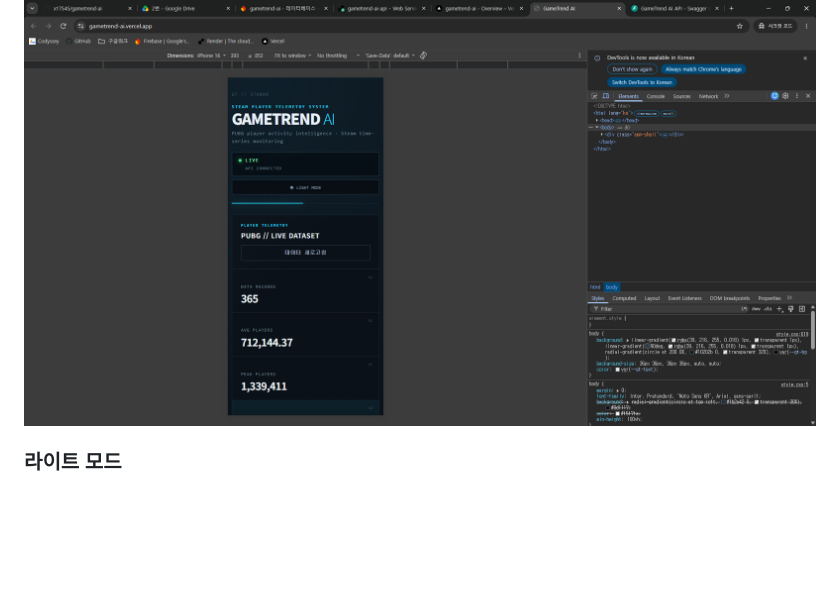
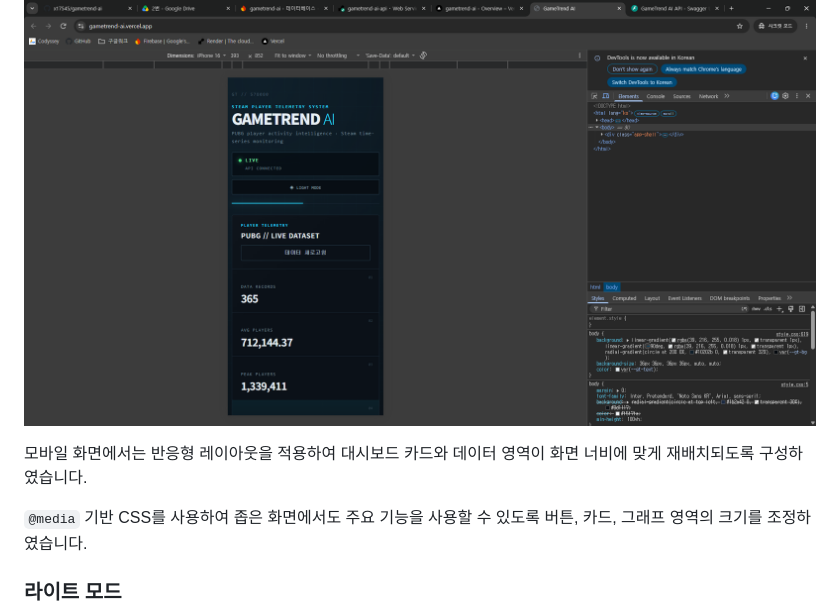
Before and after one commit to x17545/gametrend-ai, a Markdown page: README.md, the part around one of its changes. Drawn GitHub-style; blank space fills up the shorter version.

```diff
--- a/README.md
+++ b/README.md
@@ -113,6 +113,12 @@ REPORT.md
 ### 모바일 반응형
 
 ![Mobile Responsive](screenshots/08-1_mobile_responsive.png)
+
+모바일 화면에서는 반응형 레이아웃을 적용하여
+대시보드 카드와 데이터 영역이 화면 너비에 맞게 재배치되도록 구성하였습니다.
+
+`@media` 기반 CSS를 사용하여 좁은 화면에서도
+주요 기능을 사용할 수 있도록 버튼, 카드, 그래프 영역의 크기를 조정하였습니다.
 
 ### 라이트 모드
 
```
Also changed, not shown: other parts of README.md (+79 -0 lines), screenshots/20_render_swagger.png (added).
